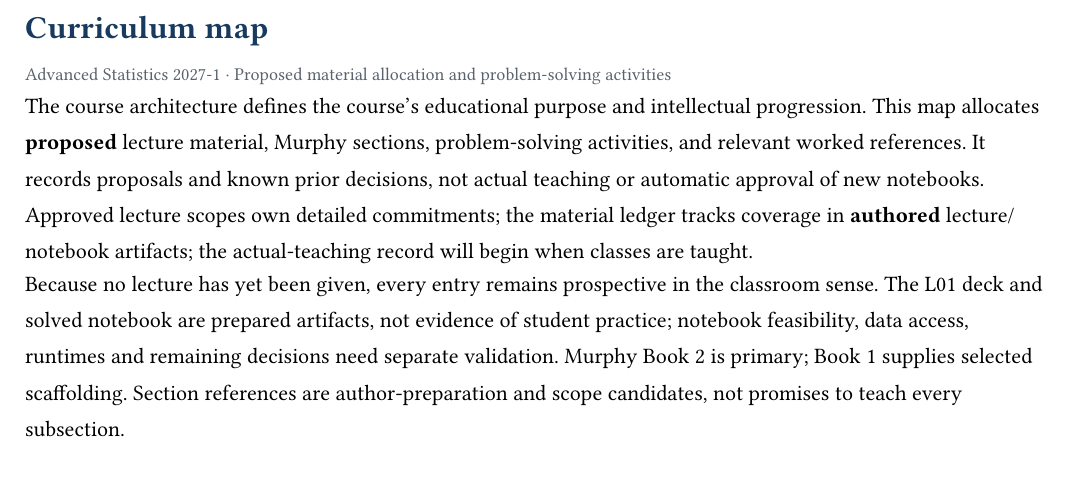
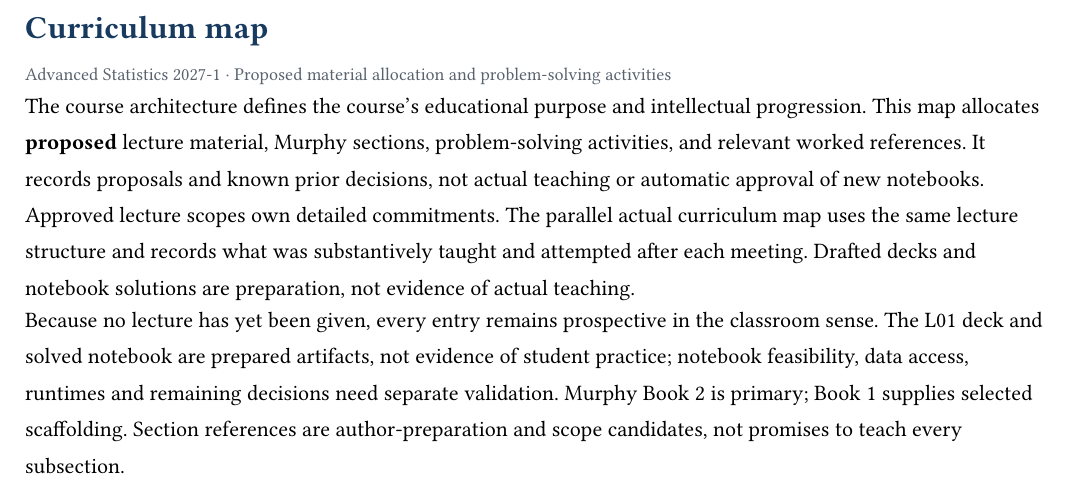
Before and after one commit to opherdonchin/ProbabilisticMachineLearning, a Typst document (curriculum_map.typ): part of page 1 of 6, cut so that both start at the same text. Compiled offline with Typst 0.15.

Commit message:
Use only planned and actual curriculum maps

```diff
--- a/curriculum_map.typ
+++ b/curriculum_map.typ
@@ -42,7 +42,7 @@
 
 #text(size: 9pt, fill: muted)[Advanced Statistics 2027-1 · Proposed material allocation and problem-solving activities]
 
-The #link("course_architecture.typ")[course architecture] defines the course's educational purpose and intellectual progression. This map allocates *proposed* lecture material, Murphy sections, problem-solving activities, and relevant worked references. It records proposals and known prior decisions, not actual teaching or automatic approval of new notebooks. Approved #link("Lectures/README.md")[lecture scopes] own detailed commitments; the #link("Lectures/material_ledger.md")[material ledger] tracks coverage in *authored* lecture/notebook artifacts; the #link("Lectures/material_lecture_actual.md")[actual-teaching record] will begin when classes are taught.
+The #link("course_architecture.typ")[course architecture] defines the course's educational purpose and intellectual progression. This map allocates *proposed* lecture material, Murphy sections, problem-solving activities, and relevant worked references. It records proposals and known prior decisions, not actual teaching or automatic approval of new notebooks. Approved #link("Lectures/README.md")[lecture scopes] own detailed commitments. The parallel #link("curriculum_map_actual.typ")[actual curriculum map] uses the same lecture structure and records what was substantively taught and attempted after each meeting. Drafted decks and notebook solutions are preparation, not evidence of actual teaching.
 
 Because no lecture has yet been given, every entry remains prospective in the classroom sense. The L01 deck and solved notebook are prepared artifacts, not evidence of student practice; notebook feasibility, data access, runtimes and remaining decisions need separate validation. Murphy Book 2 is primary; Book 1 supplies selected scaffolding. Section references are author-preparation and scope candidates, not promises to teach every subsection.
 
```
